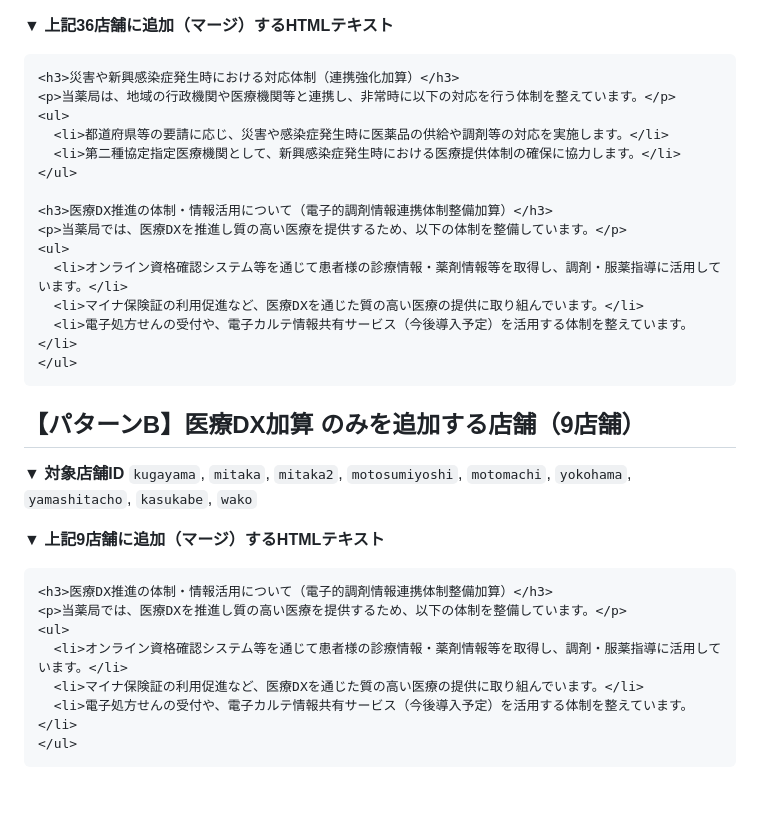
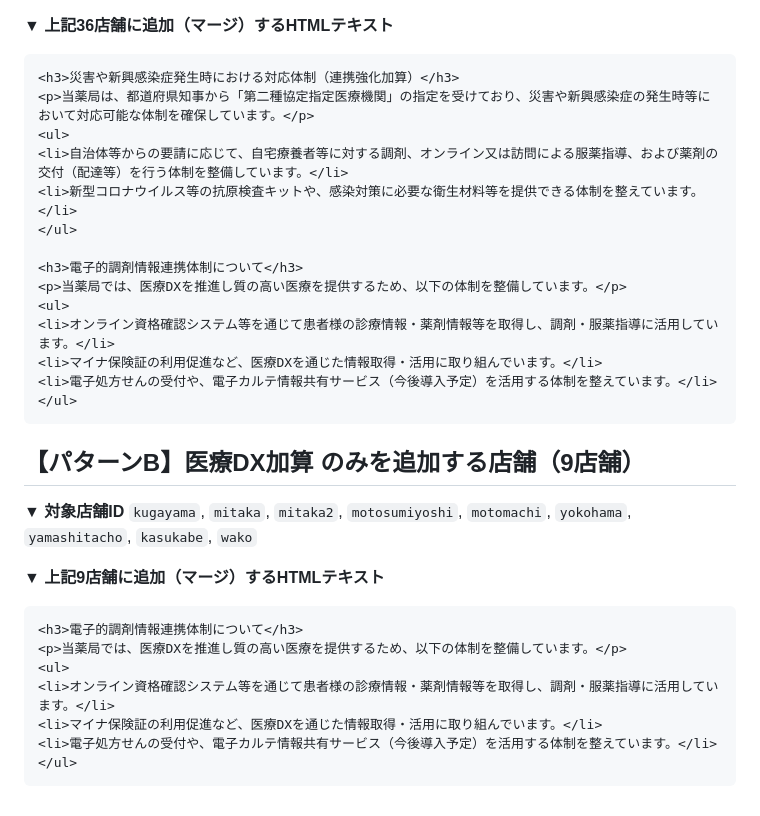
Before and after one commit to AimSoaringHaiku/Pharmacy-Compliance-Signage-Checklist, a Markdown page: docs/01_system_instruction.md, the part around the change. Drawn GitHub-style.

Commit message:
Deploy markdown notes with Auto-Categories: 2026-06-24 01:22:28

````diff
--- a/docs/01_system_instruction.md
+++ b/docs/01_system_instruction.md
@@ -40,18 +40,18 @@ layout: default
 **▼ 上記36店舗に追加（マージ）するHTMLテキスト**
 ```html
 <h3>災害や新興感染症発生時における対応体制（連携強化加算）</h3>
-<p>当薬局は、地域の行政機関や医療機関等と連携し、非常時に以下の対応を行う体制を整えています。</p>
+<p>当薬局は、都道府県知事から「第二種協定指定医療機関」の指定を受けており、災害や新興感染症の発生時等において対応可能な体制を確保しています。</p>
 <ul>
-  <li>都道府県等の要請に応じ、災害や感染症発生時に医薬品の供給や調剤等の対応を実施します。</li>
-  <li>第二種協定指定医療機関として、新興感染症発生時における医療提供体制の確保に協力します。</li>
+<li>自治体等からの要請に応じて、自宅療養者等に対する調剤、オンライン又は訪問による服薬指導、および薬剤の交付（配達等）を行う体制を整備しています。</li>
+<li>新型コロナウイルス等の抗原検査キットや、感染対策に必要な衛生材料等を提供できる体制を整えています。</li>
 </ul>
 
-<h3>医療DX推進の体制・情報活用について（電子的調剤情報連携体制整備加算）</h3>
+<h3>電子的調剤情報連携体制について</h3>
 <p>当薬局では、医療DXを推進し質の高い医療を提供するため、以下の体制を整備しています。</p>
 <ul>
-  <li>オンライン資格確認システム等を通じて患者様の診療情報・薬剤情報等を取得し、調剤・服薬指導に活用しています。</li>
-  <li>マイナ保険証の利用促進など、医療DXを通じた質の高い医療の提供に取り組んでいます。</li>
-  <li>電子処方せんの受付や、電子カルテ情報共有サービス（今後導入予定）を活用する体制を整えています。</li>
+<li>オンライン資格確認システム等を通じて患者様の診療情報・薬剤情報等を取得し、調剤・服薬指導に活用しています。</li>
+<li>マイナ保険証の利用促進など、医療DXを通じた情報取得・活用に取り組んでいます。</li>
+<li>電子処方せんの受付や、電子カルテ情報共有サービス（今後導入予定）を活用する体制を整えています。</li>
 </ul>
 ```
 
@@ -61,11 +61,11 @@ layout: default
 
 **▼ 上記9店舗に追加（マージ）するHTMLテキスト**
 ```html
-<h3>医療DX推進の体制・情報活用について（電子的調剤情報連携体制整備加算）</h3>
+<h3>電子的調剤情報連携体制について</h3>
 <p>当薬局では、医療DXを推進し質の高い医療を提供するため、以下の体制を整備しています。</p>
 <ul>
-  <li>オンライン資格確認システム等を通じて患者様の診療情報・薬剤情報等を取得し、調剤・服薬指導に活用しています。</li>
-  <li>マイナ保険証の利用促進など、医療DXを通じた質の高い医療の提供に取り組んでいます。</li>
-  <li>電子処方せんの受付や、電子カルテ情報共有サービス（今後導入予定）を活用する体制を整えています。</li>
+<li>オンライン資格確認システム等を通じて患者様の診療情報・薬剤情報等を取得し、調剤・服薬指導に活用しています。</li>
+<li>マイナ保険証の利用促進など、医療DXを通じた情報取得・活用に取り組んでいます。</li>
+<li>電子処方せんの受付や、電子カルテ情報共有サービス（今後導入予定）を活用する体制を整えています。</li>
 </ul>
 ```
````
